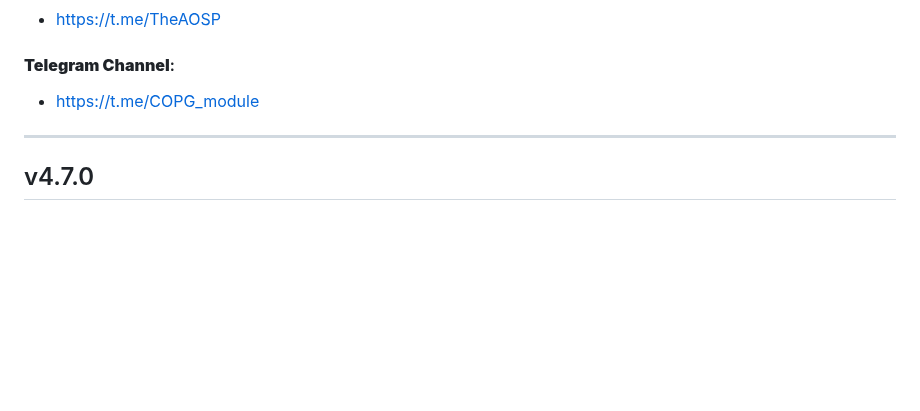
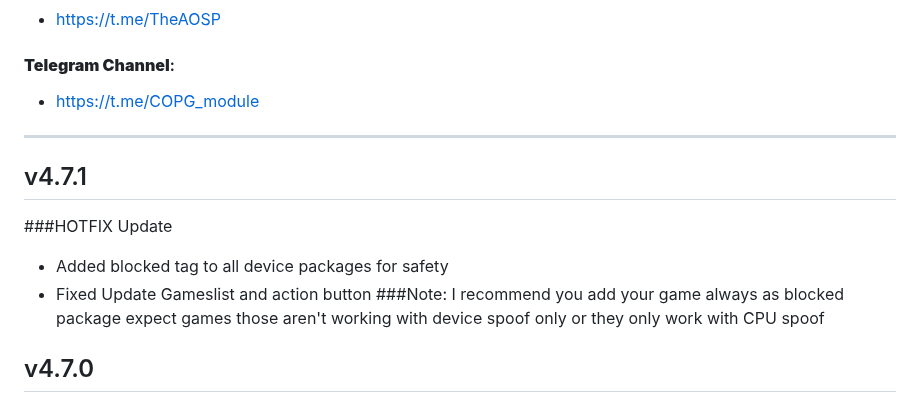
Before and after one commit to Magisk-Modules-Alt-Repo/COPG, a Markdown page: changelog.md, the part around the change. GitHub-like rendering; blank space fills up the shorter version.

```diff
--- a/changelog.md
+++ b/changelog.md
@@ -4,6 +4,12 @@
 #### **Telegram Channel**:
 - https://t.me/COPG_module
 ---
+## v4.7.1
+###HOTFIX Update
+- Added blocked tag to all device packages for safety
+- Fixed Update Gameslist and action button
+###Note: I recommend you add your game always as blocked package expect games those aren't working with device spoof only or they only work with CPU spoof
+
 ## v4.7.0
 ### New Features
 *   **Safer Spoof Method:** Enhanced safety and reliability of the spoofing process.
```
